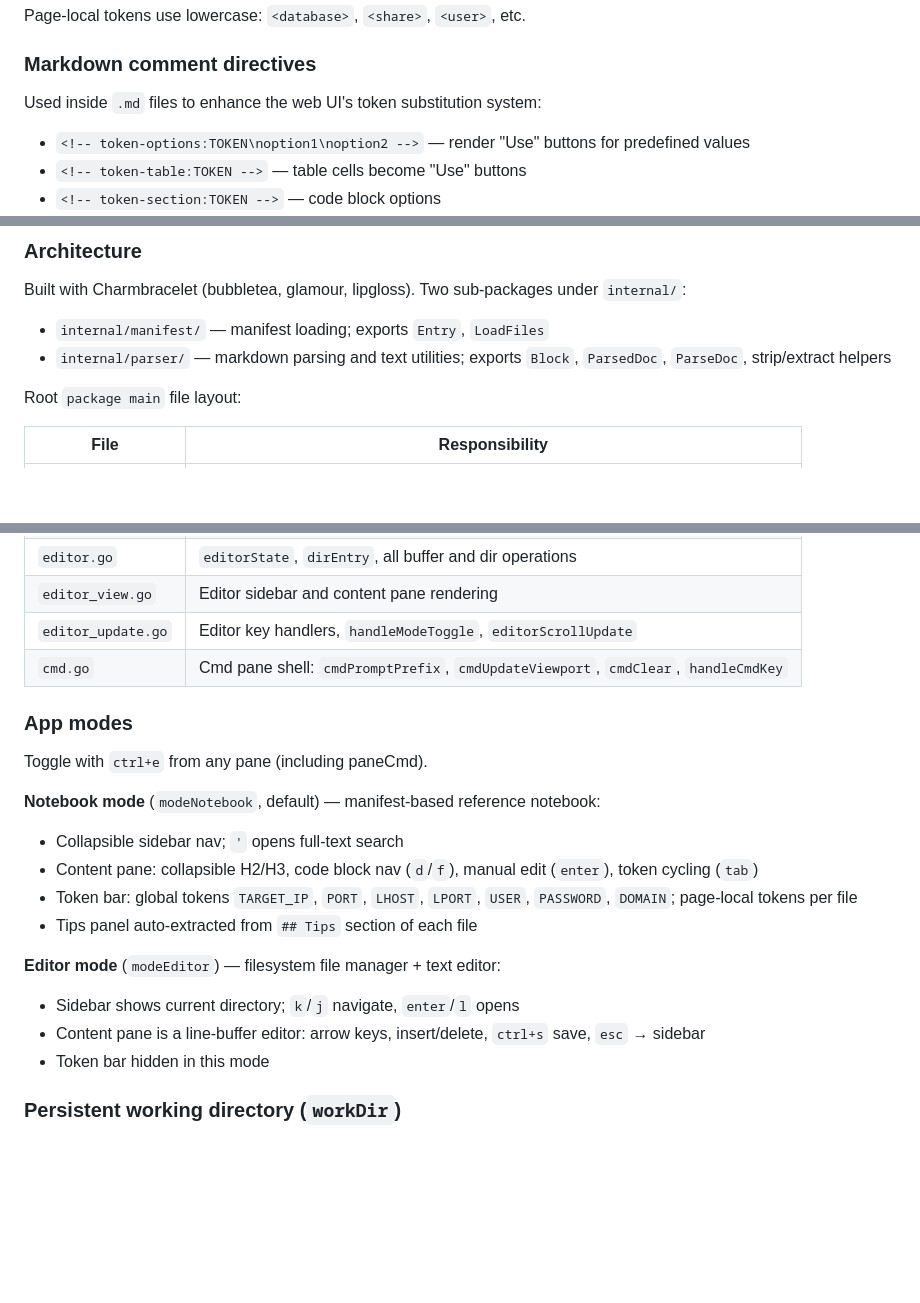
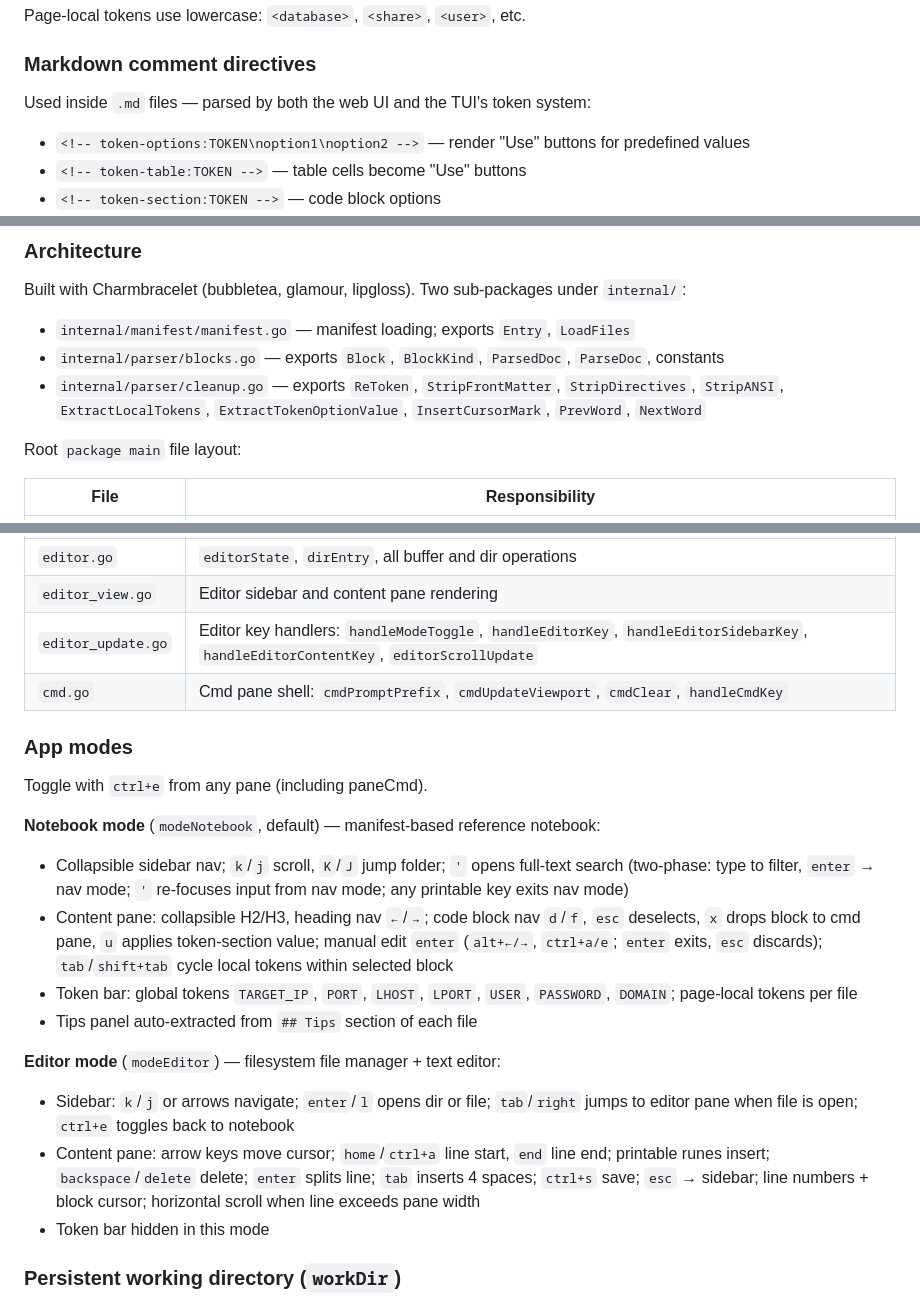
Before and after one commit to georgiegonesouth/crack-source, a Markdown page: CLAUDE.md, 3 parts joined by grey strips. GitHub-like rendering; blank space fills up the shorter version.

```diff
--- a/CLAUDE.md
+++ b/CLAUDE.md
@@ -53,7 +55,7 @@ Page-local tokens use lowercase: `<database>`, `<share>`, `<user>`, etc.
 
 ### Markdown comment directives
 
-Used inside `.md` files to enhance the web UI's token substitution system:
+Used inside `.md` files — parsed by both the web UI and the TUI's token system:
 
 - `<!-- token-options:TOKEN\noption1\noption2 -->` — render "Use" buttons for predefined values
 - `<!-- token-table:TOKEN -->` — table cells become "Use" buttons
@@ -143,8 +145,9 @@ The TUI reads files directly from the filesystem (no HTTP), so absolute paths ar
 
 Built with Charmbracelet (bubbletea, glamour, lipgloss). Two sub-packages under `internal/`:
 
-- `internal/manifest/` — manifest loading; exports `Entry`, `LoadFiles`
-- `internal/parser/` — markdown parsing and text utilities; exports `Block`, `ParsedDoc`, `ParseDoc`, strip/extract helpers
+- `internal/manifest/manifest.go` — manifest loading; exports `Entry`, `LoadFiles`
+- `internal/parser/blocks.go` — exports `Block`, `BlockKind`, `ParsedDoc`, `ParseDoc`, constants
+- `internal/parser/cleanup.go` — exports `ReToken`, `StripFrontMatter`, `StripDirectives`, `StripANSI`, `ExtractLocalTokens`, `ExtractTokenOptionValue`, `InsertCursorMark`, `PrevWord`, `NextWord`
 
 Root `package main` file layout:
 
@@ -162,7 +165,7 @@ Root `package main` file layout:
 | `profile.go` | Token profile persistence (`~/.elluminos/profiles/`) |
 | `editor.go` | `editorState`, `dirEntry`, all buffer and dir operations |
 | `editor_view.go` | Editor sidebar and content pane rendering |
-| `editor_update.go` | Editor key handlers, `handleModeToggle`, `editorScrollUpdate` |
+| `editor_update.go` | Editor key handlers: `handleModeToggle`, `handleEditorKey`, `handleEditorSidebarKey`, `handleEditorContentKey`, `editorScrollUpdate` |
 | `cmd.go` | Cmd pane shell: `cmdPromptPrefix`, `cmdUpdateViewport`, `cmdClear`, `handleCmdKey` |
 
 ### App modes
@@ -170,14 +173,14 @@ Root `package main` file layout:
 Toggle with `ctrl+e` from any pane (including paneCmd).
 
 **Notebook mode** (`modeNotebook`, default) — manifest-based reference notebook:
-- Collapsible sidebar nav; `'` opens full-text search
-- Content pane: collapsible H2/H3, code block nav (`d`/`f`), manual edit (`enter`), token cycling (`tab`)
+- Collapsible sidebar nav; `k`/`j` scroll, `K`/`J` jump folder; `'` opens full-text search (two-phase: type to filter, `enter` → nav mode; `'` re-focuses input from nav mode; any printable key exits nav mode)
+- Content pane: collapsible H2/H3, heading nav `←`/`→`; code block nav `d`/`f`, `esc` deselects, `x` drops block to cmd pane, `u` applies token-section value; manual edit `enter` (`alt+←/→`, `ctrl+a/e`; `enter` exits, `esc` discards); `tab`/`shift+tab` cycle local tokens within selected block
 - Token bar: global tokens `TARGET_IP`, `PORT`, `LHOST`, `LPORT`, `USER`, `PASSWORD`, `DOMAIN`; page-local tokens per file
 - Tips panel auto-extracted from `## Tips` section of each file
 
 **Editor mode** (`modeEditor`) — filesystem file manager + text editor:
-- Sidebar shows current directory; `k`/`j` navigate, `enter`/`l` opens
-- Content pane is a line-buffer editor: arrow keys, insert/delete, `ctrl+s` save, `esc` → sidebar
+- Sidebar: `k`/`j` or arrows navigate; `enter`/`l` opens dir or file; `tab`/`right` jumps to editor pane when file is open; `ctrl+e` toggles back to notebook
+- Content pane: arrow keys move cursor; `home`/`ctrl+a` line start, `end` line end; printable runes insert; `backspace`/`delete` delete; `enter` splits line; `tab` inserts 4 spaces; `ctrl+s` save; `esc` → sidebar; line numbers + block cursor; horizontal scroll when line exceeds pane width
 - Token bar hidden in this mode
 
 ### Persistent working directory (`workDir`)
```
Also changed, not shown: other parts of CLAUDE.md (+3 -1 lines).
